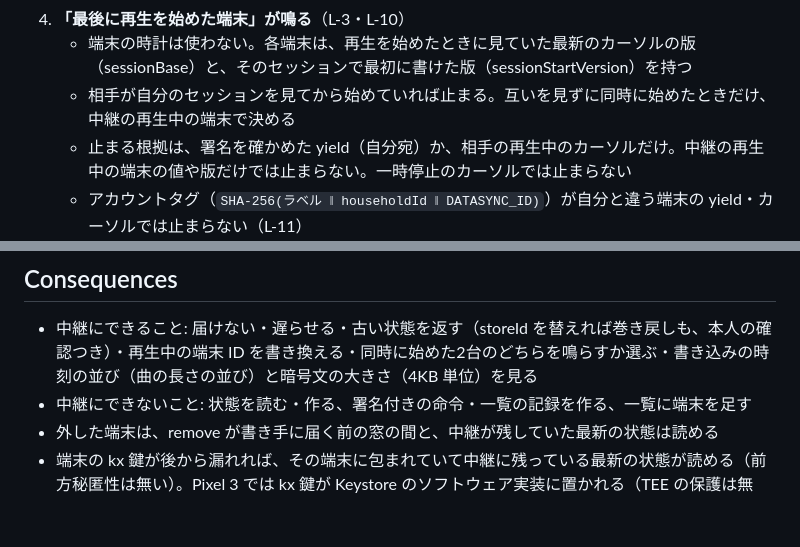
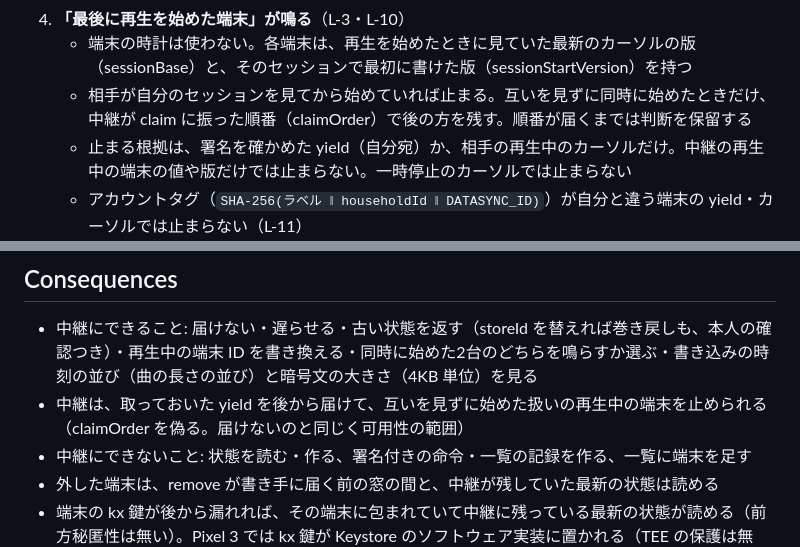
Before and after one commit to MoomA-0750/wave, a Markdown page: docs/adr/0010-connect-v2-state-server.md, 2 parts joined by grey strips. GitHub-like rendering; blank space fills up the shorter version.

Commit message:
docs(adr): ADR-0010 に claimOrder での判断と、遅れた yield の残余を書く
Co-Authored-By: Claude Opus 5 (1M context) <noreply@anthropic.com>
Claude-Session: https://claude.ai/code/session_01KHyQk2RCF6tjGTwqPz4gz2

```diff
--- a/docs/adr/0010-connect-v2-state-server.md
+++ b/docs/adr/0010-connect-v2-state-server.md
@@ -32,7 +32,7 @@ Phase 6 v1（ADR-0008・0009）は、手元の端末が再生中の端末に直
    - 位置の経過は中継の時計で測る
 4. **「最後に再生を始めた端末」が鳴る**（L-3・L-10）
    - 端末の時計は使わない。各端末は、再生を始めたときに見ていた最新のカーソルの版（sessionBase）と、そのセッションで最初に書けた版（sessionStartVersion）を持つ
-   - 相手が自分のセッションを見てから始めていれば止まる。互いを見ずに同時に始めたときだけ、中継の再生中の端末で決める
+   - 相手が自分のセッションを見てから始めていれば止まる。互いを見ずに同時に始めたときだけ、中継が claim に振った順番（claimOrder）で後の方を残す。順番が届くまでは判断を保留する
    - 止まる根拠は、署名を確かめた yield（自分宛）か、相手の再生中のカーソルだけ。中継の再生中の端末の値や版だけでは止まらない。一時停止のカーソルでは止まらない
    - アカウントタグ（`SHA-256(ラベル ‖ householdId ‖ DATASYNC_ID)`）が自分と違う端末の yield・カーソルでは止まらない（L-11）
 5. **引き取り（transfer）**（L-4、D-7）
@@ -65,6 +65,7 @@ Phase 6 v1（ADR-0008・0009）は、手元の端末が再生中の端末に直
 ## Consequences
 
 - 中継にできること: 届けない・遅らせる・古い状態を返す（storeId を替えれば巻き戻しも、本人の確認つき）・再生中の端末 ID を書き換える・同時に始めた2台のどちらを鳴らすか選ぶ・書き込みの時刻の並び（曲の長さの並び）と暗号文の大きさ（4KB 単位）を見る
+- 中継は、取っておいた yield を後から届けて、互いを見ずに始めた扱いの再生中の端末を止められる（claimOrder を偽る。届けないのと同じく可用性の範囲）
 - 中継にできないこと: 状態を読む・作る、署名付きの命令・一覧の記録を作る、一覧に端末を足す
 - 外した端末は、remove が書き手に届く前の窓の間と、中継が残していた最新の状態は読める
 - 端末の kx 鍵が後から漏れれば、その端末に包まれていて中継に残っている最新の状態が読める（前方秘匿性は無い）。Pixel 3 では kx 鍵が Keystore のソフトウェア実装に置かれる（TEE の保護は無い）
```
